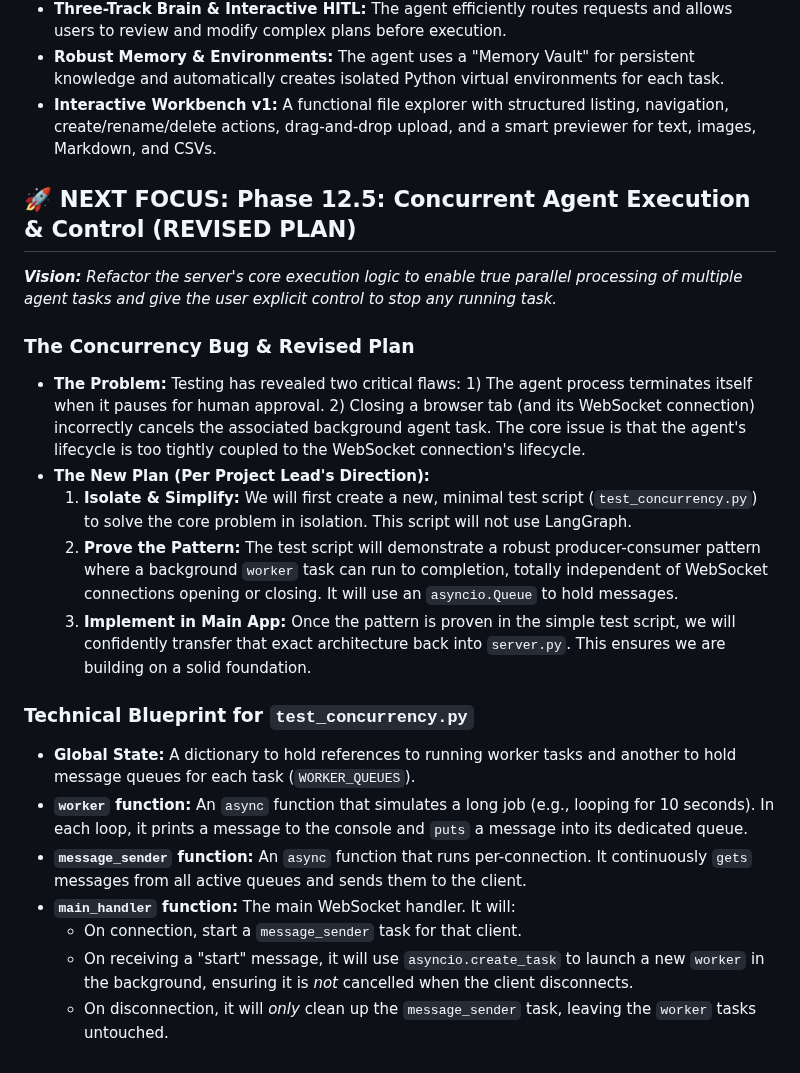
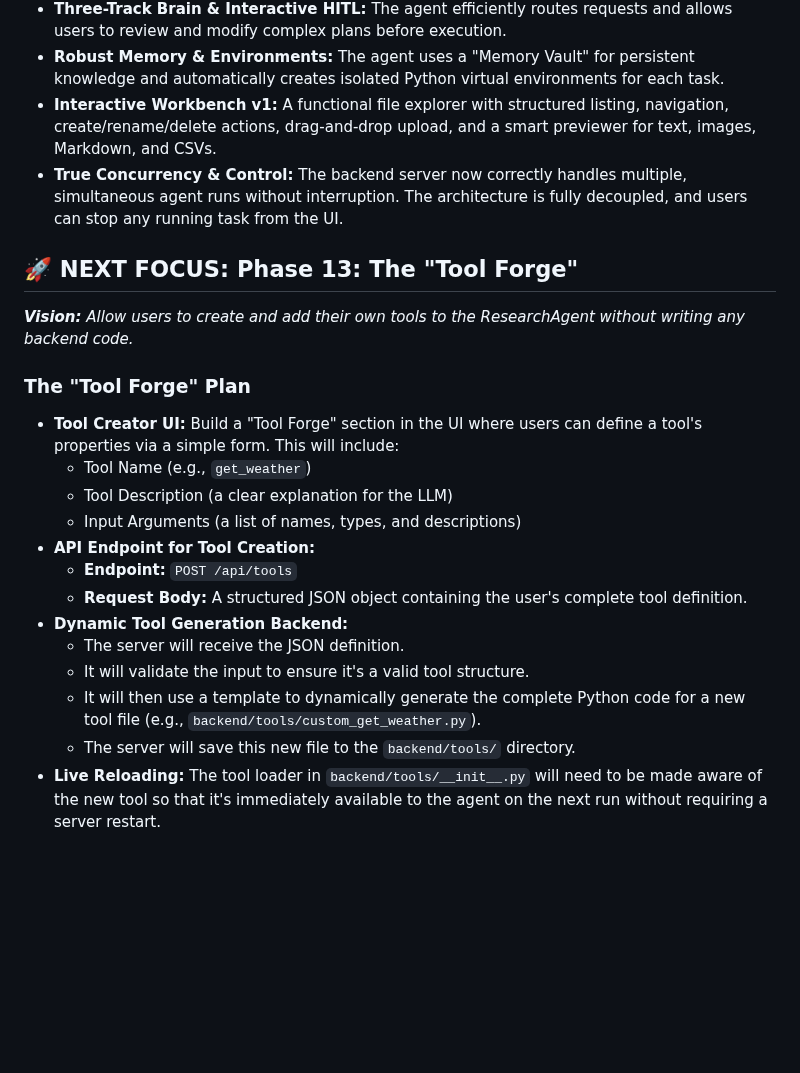
Before and after one commit to vbianchi/Mentori, a Markdown page: BRAINSTORM.md, the part around the change. Drawn GitHub-style; blank space fills up the shorter version.

Commit message:
updated documents

```diff
--- a/BRAINSTORM.md
+++ b/BRAINSTORM.md
@@ -23,25 +23,24 @@ Our agent operates like a small, efficient company with specialized roles. This
 -   **Three-Track Brain & Interactive HITL:** The agent efficiently routes requests and allows users to review and modify complex plans before execution.
 -   **Robust Memory & Environments:** The agent uses a "Memory Vault" for persistent knowledge and automatically creates isolated Python virtual environments for each task.
 -   **Interactive Workbench v1:** A functional file explorer with structured listing, navigation, create/rename/delete actions, drag-and-drop upload, and a smart previewer for text, images, Markdown, and CSVs.
+-   **True Concurrency & Control:** The backend server now correctly handles multiple, simultaneous agent runs without interruption. The architecture is fully decoupled, and users can stop any running task from the UI.
 
-## 🚀 NEXT FOCUS: Phase 12.5: Concurrent Agent Execution & Control (REVISED PLAN)
+## 🚀 NEXT FOCUS: Phase 13: The "Tool Forge"
 
-_**Vision:** Refactor the server's core execution logic to enable true parallel processing of multiple agent tasks and give the user explicit control to stop any running task._
+_**Vision:** Allow users to create and add their own tools to the ResearchAgent without writing any backend code._
 
-### The Concurrency Bug & Revised Plan
+### The "Tool Forge" Plan
 
--   **The Problem:** Testing has revealed two critical flaws: 1) The agent process terminates itself when it pauses for human approval. 2) Closing a browser tab (and its WebSocket connection) incorrectly cancels the associated background agent task. The core issue is that the agent's lifecycle is too tightly coupled to the WebSocket connection's lifecycle.
--   **The New Plan (Per Project Lead's Direction):**
-    1.  **Isolate & Simplify:** We will first create a new, minimal test script (`test_concurrency.py`) to solve the core problem in isolation. This script will not use LangGraph.
-    2.  **Prove the Pattern:** The test script will demonstrate a robust producer-consumer pattern where a background `worker` task can run to completion, totally independent of WebSocket connections opening or closing. It will use an `asyncio.Queue` to hold messages.
-    3.  **Implement in Main App:** Once the pattern is proven in the simple test script, we will confidently transfer that exact architecture back into `server.py`. This ensures we are building on a solid foundation.
-
-### Technical Blueprint for `test_concurrency.py`
-
--   **Global State:** A dictionary to hold references to running worker tasks and another to hold message queues for each task (`WORKER_QUEUES`).
--   **`worker` function:** An `async` function that simulates a long job (e.g., looping for 10 seconds). In each loop, it prints a message to the console and `puts` a message into its dedicated queue.
--   **`message_sender` function:** An `async` function that runs per-connection. It continuously `gets` messages from all active queues and sends them to the client.
--   **`main_handler` function:** The main WebSocket handler. It will:
-    -   On connection, start a `message_sender` task for that client.
-    -   On receiving a "start" message, it will use `asyncio.create_task` to launch a new `worker` in the background, ensuring it is _not_ cancelled when the client disconnects.
-    -   On disconnection, it will _only_ clean up the `message_sender` task, leaving the `worker` tasks untouched.
+-   **Tool Creator UI:** Build a "Tool Forge" section in the UI where users can define a tool's properties via a simple form. This will include:
+    -   Tool Name (e.g., `get_weather`)
+    -   Tool Description (a clear explanation for the LLM)
+    -   Input Arguments (a list of names, types, and descriptions)
+-   **API Endpoint for Tool Creation:**
+    -   **Endpoint:** `POST /api/tools`
+    -   **Request Body:** A structured JSON object containing the user's complete tool definition.
+-   **Dynamic Tool Generation Backend:**
+    -   The server will receive the JSON definition.
+    -   It will validate the input to ensure it's a valid tool structure.
+    -   It will then use a template to dynamically generate the complete Python code for a new tool file (e.g., `backend/tools/custom_get_weather.py`).
+    -   The server will save this new file to the `backend/tools/` directory.
+-   **Live Reloading:** The tool loader in `backend/tools/__init__.py` will need to be made aware of the new tool so that it's immediately available to the agent on the next run without requiring a server restart.
```
Also changed, not shown: ROADMAP.md (+3 -11 lines).
